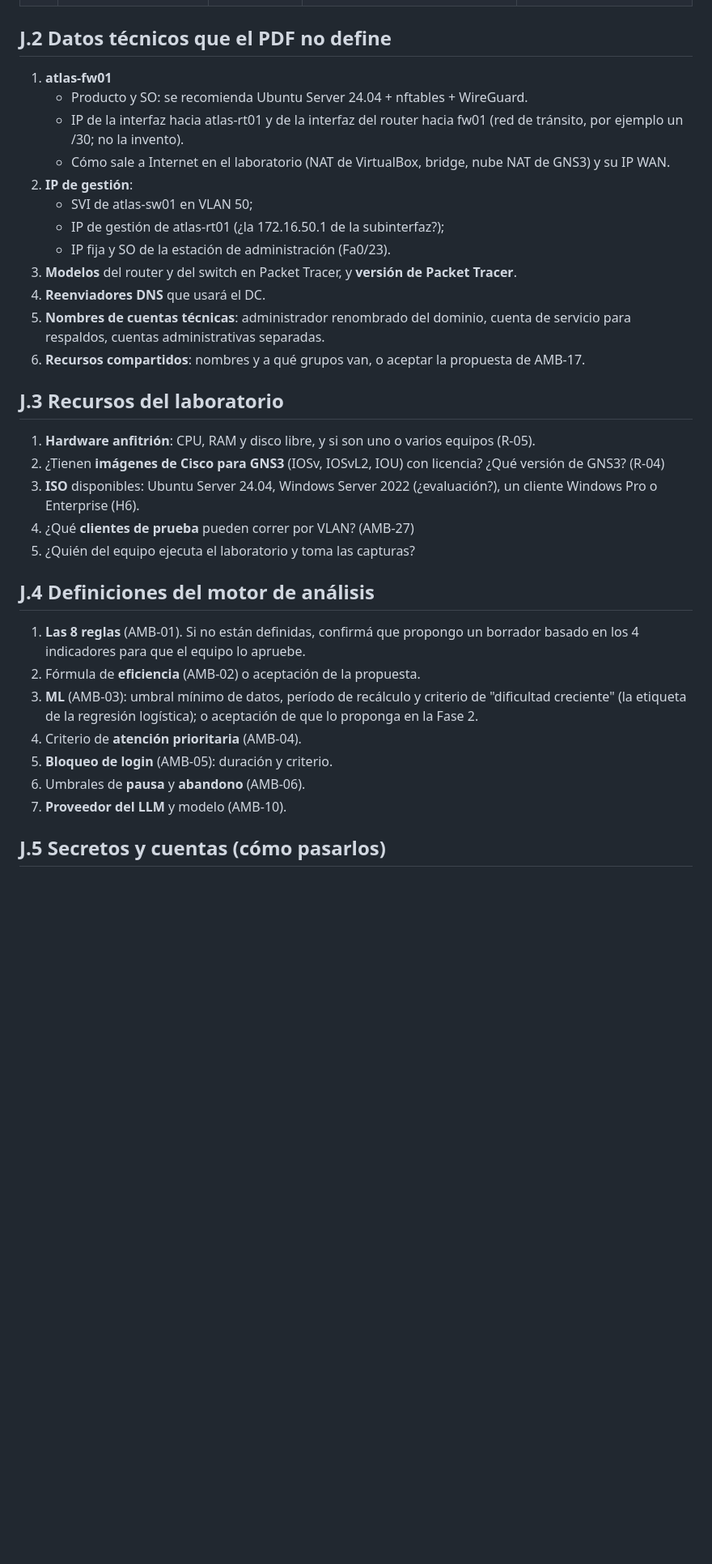
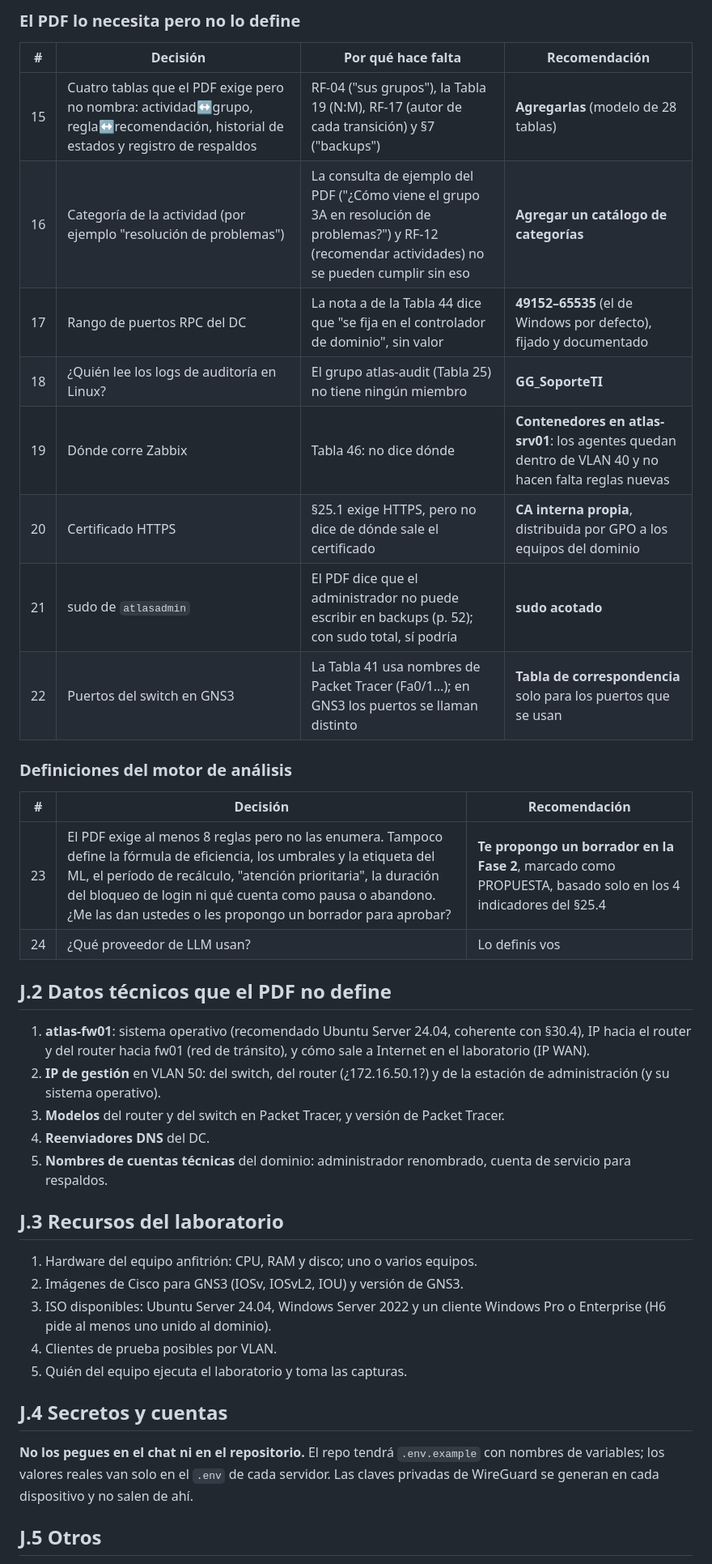
Before and after one commit to tesis-final/tesis, a Markdown page: docs/fase-01-auditoria/J-informacion-requerida.md, the part around one of its changes. Shown at 81% size. GitHub-like rendering; blank space fills up the shorter version.

```diff
--- a/docs/fase-01-auditoria/J-informacion-requerida.md
+++ b/docs/fase-01-auditoria/J-informacion-requerida.md
@@ -47,36 +56,42 @@ Para agilizar: en J.1 cada decisión trae una **opción recomendada**. Podés re
+### El PDF lo necesita pero no lo define
+
+| # | Decisión | Por qué hace falta | Recomendación |
+| -- | --- | --- | --- |
+| 15 | Cuatro tablas que el PDF exige pero no nombra: actividad↔grupo, regla↔recomendación, historial de estados y registro de respaldos | RF-04 ("sus grupos"), la Tabla 19 (N:M), RF-17 (autor de cada transición) y §7 ("backups") | **Agregarlas** (modelo de 28 tablas) |
+| 16 | Categoría de la actividad (por ejemplo "resolución de problemas") | La consulta de ejemplo del PDF ("¿Cómo viene el grupo 3A en resolución de problemas?") y RF-12 (recomendar actividades) no se pueden cumplir sin eso | **Agregar un catálogo de categorías** |
+| 17 | Rango de puertos RPC del DC | La nota a de la Tabla 44 dice que "se fija en el controlador de dominio", sin valor | **49152–65535** (el de Windows por defecto), fijado y documentado |
+| 18 | ¿Quién lee los logs de auditoría en Linux? | El grupo atlas-audit (Tabla 25) no tiene ningún miembro | **GG_SoporteTI** |
+| 19 | Dónde corre Zabbix | Tabla 46: no dice dónde | **Contenedores en atlas-srv01**: los agentes quedan dentro de VLAN 40 y no hacen falta reglas nuevas |
+| 20 | Certificado HTTPS | §25.1 exige HTTPS, pero no dice de dónde sale el certificado | **CA interna propia**, distribuida por GPO a los equipos del dominio |
+| 21 | sudo de `atlasadmin` | El PDF dice que el administrador no puede escribir en backups (p. 52); con sudo total, sí podría | **sudo acotado** |
+| 22 | Puertos del switch en GNS3 | La Tabla 41 usa nombres de Packet Tracer (Fa0/1…); en GNS3 los puertos se llaman distinto | **Tabla de correspondencia** solo para los puertos que se usan |
+
+### Definiciones del motor de análisis
+
+| # | Decisión | Recomendación |
+| -- | --- | --- |
+| 23 | El PDF exige al menos 8 reglas pero no las enumera. Tampoco define la fórmula de eficiencia, los umbrales y la etiqueta del ML, el período de recálculo, "atención prioritaria", la duración del bloqueo de login ni qué cuenta como pausa o abandono. ¿Me las dan ustedes o les propongo un borrador para aprobar? | **Te propongo un borrador en la Fase 2**, marcado como PROPUESTA, basado solo en los 4 indicadores del §25.4 |
+| 24 | ¿Qué proveedor de LLM usan? | Lo definís vos |
 
 ## J.2 Datos técnicos que el PDF no define
 
-1. **atlas-fw01**
-   - Producto y SO: se recomienda Ubuntu Server 24.04 + nftables + WireGuard.
-   - IP de la interfaz hacia atlas-rt01 y de la interfaz del router hacia fw01 (red de tránsito, por ejemplo un /30; no la invento).
-   - Cómo sale a Internet en el laboratorio (NAT de VirtualBox, bridge, nube NAT de GNS3) y su IP WAN.
-2. **IP de gestión**:
-   - SVI de atlas-sw01 en VLAN 50;
-   - IP de gestión de atlas-rt01 (¿la 172.16.50.1 de la subinterfaz?);
-   - IP fija y SO de la estación de administración (Fa0/23).
-3. **Modelos** del router y del switch en Packet Tracer, y **versión de Packet Tracer**.
-4. **Reenviadores DNS** que usará el DC.
-5. **Nombres de cuentas técnicas**: administrador renombrado del dominio, cuenta de servicio para respaldos, cuentas administrativas separadas.
-6. **Recursos compartidos**: nombres y a qué grupos van, o aceptar la propuesta de AMB-17.
+1. **atlas-fw01**: sistema operativo (recomendado Ubuntu Server 24.04, coherente con §30.4), IP hacia el router y del router hacia fw01 (red de tránsito), y cómo sale a Internet en el laboratorio (IP WAN).
+2. **IP de gestión** en VLAN 50: del switch, del router (¿172.16.50.1?) y de la estación de administración (y su sistema operativo).
+3. **Modelos** del router y del switch en Packet Tracer, y versión de Packet Tracer.
+4. **Reenviadores DNS** del DC.
+5. **Nombres de cuentas técnicas** del dominio: administrador renombrado, cuenta de servicio para respaldos.
 
 ## J.3 Recursos del laboratorio
 
-1. **Hardware anfitrión**: CPU, RAM y disco libre, y si son uno o varios equipos (R-05).
-2. ¿Tienen **imágenes de Cisco para GNS3** (IOSv, IOSvL2, IOU) con licencia? ¿Qué versión de GNS3? (R-04)
-3. **ISO** disponibles: Ubuntu Server 24.04, Windows Server 2022 (¿evaluación?), un cliente Windows Pro o Enterprise (H6).
-4. ¿Qué **clientes de prueba** pueden correr por VLAN? (AMB-27)
-5. ¿Quién del equipo ejecuta el laboratorio y toma las capturas?
+1. Hardware del equipo anfitrión: CPU, RAM y disco; uno o varios equipos.
+2. Imágenes de Cisco para GNS3 (IOSv, IOSvL2, IOU) y versión de GNS3.
+3. ISO disponibles: Ubuntu Server 24.04, Windows Server 2022 y un cliente Windows Pro o Enterprise (H6 pide al menos uno unido al dominio).
+4. Clientes de prueba posibles por VLAN.
+5. Quién del equipo ejecuta el laboratorio y toma las capturas.
 
-## J.4 Definiciones del motor de análisis
+## J.4 Secretos y cuentas
 
-1. **Las 8 reglas** (AMB-01). Si no están definidas, confirmá que propongo un borrador basado en los 4 indicadores para que el equipo lo apruebe.
-2. Fórmula de **eficiencia** (AMB-02) o aceptación de la propuesta.
-3. **ML** (AMB-03): umbral mínimo de datos, período de recálculo y criterio de "dificultad creciente" (la etiqueta de la regresión logística); o aceptación de que lo proponga en la Fase 2.
-4. Criterio de **atención prioritaria** (AMB-04).
-5. **Bloqueo de login** (AMB-05): duración y criterio.
-6. Umbrales de **pausa** y **abandono** (AMB-06).
-7. **Proveedor del LLM** y modelo (AMB-10).
+**No los pegues en el chat ni en el repositorio.** El repo tendrá `.env.example` con nombres de variables; los valores reales van solo en el `.env` de cada servidor. Las claves privadas de WireGuard se generan en cada dispositivo y no salen de ahí.
 
-## J.5 Secretos y cuentas (cómo pasarlos)
+## J.5 Otros
 
```
Also changed, not shown: other parts of docs/fase-01-auditoria/J-informacion-requerida.md (+62 -46 lines), docs/fase-01-auditoria/G-discrepancias.md (+2 -2 lines), docs/fase-01-auditoria/README.md (+4 -3 lines).
